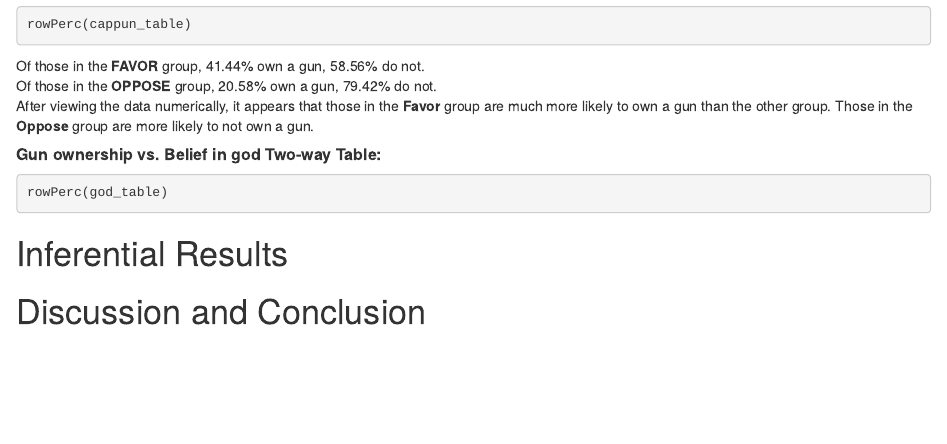
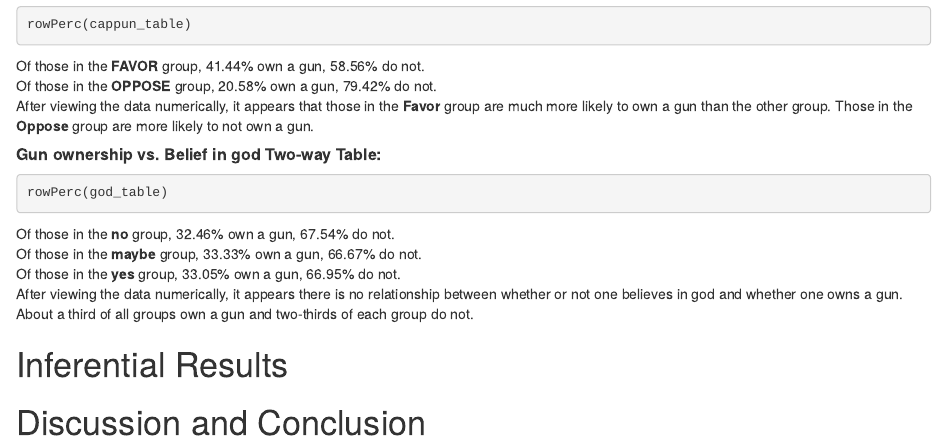
Before and after one commit to vanessamichel/SocialSurvey, an R Markdown document (OwnGun.rmd): the page in a window 1100 px wide, from 1830 px down. Rendered offline with R 4.5, knitr and Pandoc, with nearby package versions; the code chunks are not run, so their results and figures are left out.

Commit message:
added desc for belief in god 2 way table

````diff
--- a/OwnGun.rmd
+++ b/OwnGun.rmd
@@ -120,6 +120,10 @@ After viewing the data numerically, it appears that those in the **Favor** group
 ```{r}
 rowPerc(god_table)
 ```
+Of those in the **no** group, 32.46% own a gun, 67.54% do not.
+Of those in the **maybe** group, 33.33% own a gun, 66.67% do not.
+Of those in the **yes** group, 33.05% own a gun, 66.95% do not.
+After viewing the data numerically, it appears there is no relationship between whether or not one believes in god and whether one owns a gun. About a third of all groups own a gun and two-thirds of each group do not.
 
 # Inferential Results
 
````
